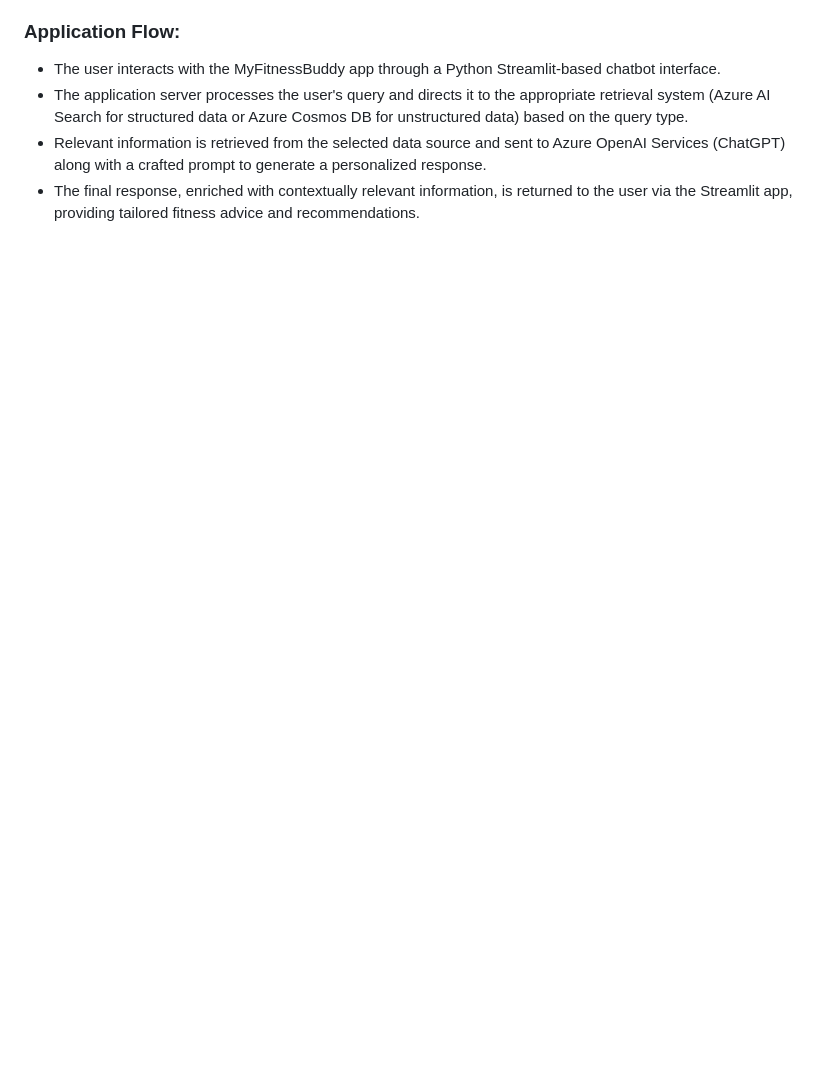
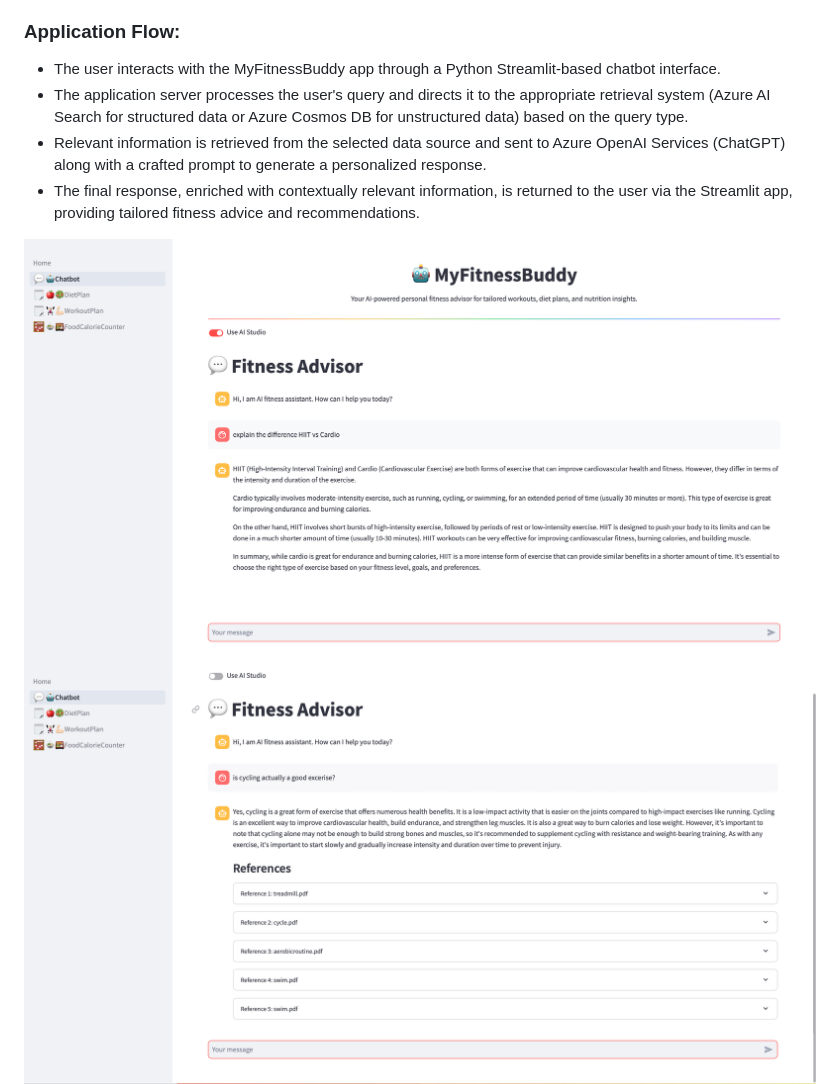
Before and after one commit to rohanramesh38/RagHack, a Markdown page: README.md, the part around the change. Drawn GitHub-style; pictures changed too: images/app4.png (added), images/app5.png (added); blank space fills up the shorter version.

Commit message:
Updated Readme and Homepage

```diff
--- a/README.md
+++ b/README.md
@@ -84,7 +84,8 @@ We deployed two endpoints using **Azure Prompt Flow**. One is a **rewrite intent
 - Relevant information is retrieved from the selected data source and sent to Azure OpenAI Services (ChatGPT) along with a crafted prompt to generate a personalized response.
 - The final response, enriched with contextually relevant information, is returned to the user via the Streamlit app, providing tailored fitness advice and recommendations.
 
-
+![Application](images/app4.png)
+![Application](images/app5.png)
 ![Application](images/app0.png)
 ![Application](images/app.png)
 ![Application](images/app1.png)
```
Also changed, not shown: 1 other file.
